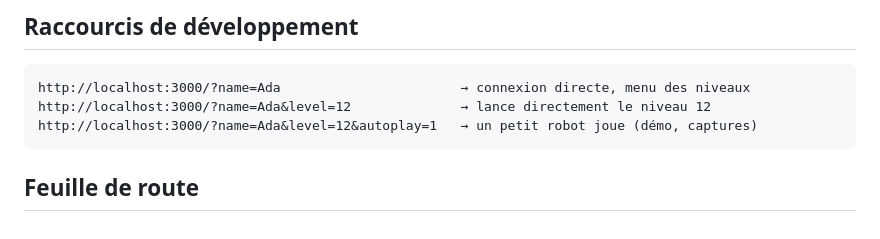
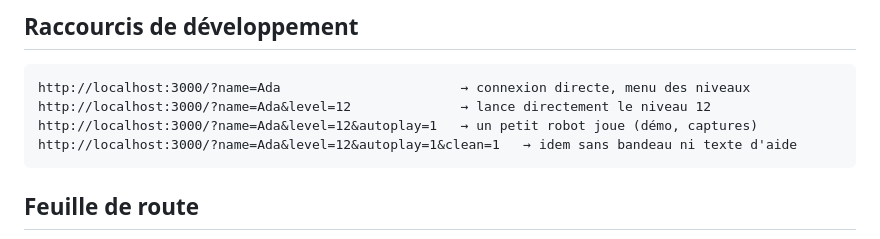
Before and after one commit to Docteur-Parfait/princess_buster, a Markdown page: README.md, the part around one of its changes. GitHub-like rendering.

````diff
--- a/README.md
+++ b/README.md
@@ -189,6 +193,7 @@ Base SQLite (`data/princess-buster.db`), deux tables : `players` (nom unique) et
 http://localhost:3000/?name=Ada                       → connexion directe, menu des niveaux
 http://localhost:3000/?name=Ada&level=12              → lance directement le niveau 12
 http://localhost:3000/?name=Ada&level=12&autoplay=1   → un petit robot joue (démo, captures)
+http://localhost:3000/?name=Ada&level=12&autoplay=1&clean=1   → idem sans bandeau ni texte d'aide
 ```
 
 ## Feuille de route
````
Also changed, not shown: other parts of README.md (+4 -0 lines), README.en.md (+4 -0 lines), docs/promo/shot-a.png (added), docs/promo/shot-b.png (added), docs/promo/shot-c.png (added), 4 other files.
